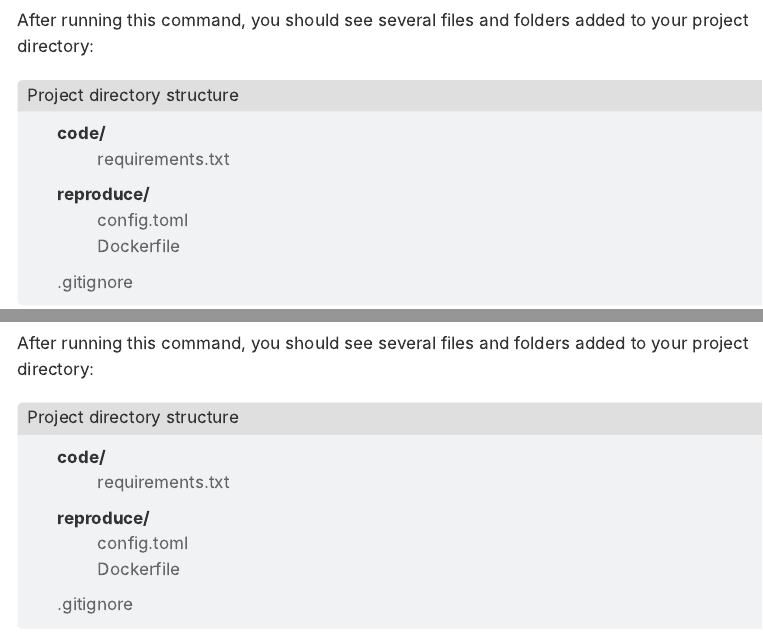
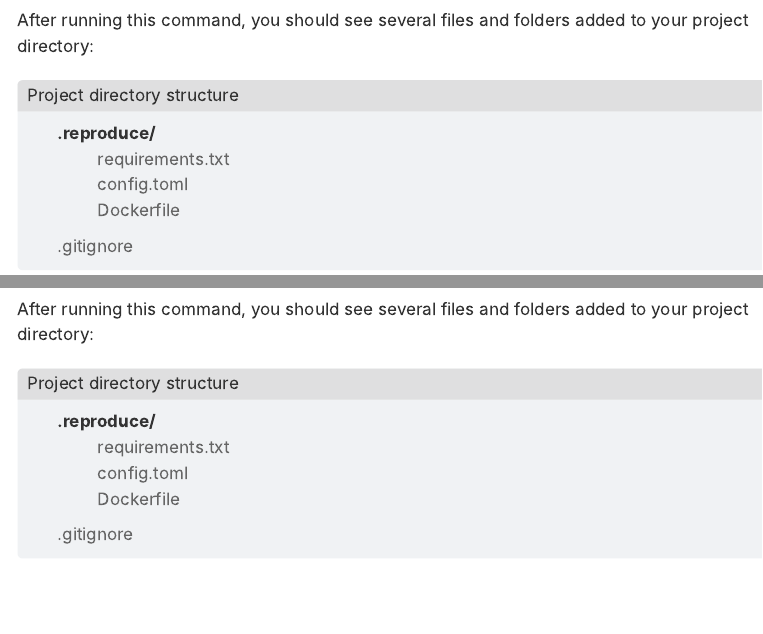
Before and after one commit to reproduce-work/rw-main-site, a Quarto document (quarto/docs/getting-started.qmd): the page in a window 1100 px wide, from 1970 px down, and a second part further down, joined at a grey line. Rendered offline with R 4.5, knitr and Pandoc in place of Quarto, with nearby package versions; menus at the side of the page are left out.

Commit message:
dir struct

```diff
--- a/quarto/docs/getting-started.qmd
+++ b/quarto/docs/getting-started.qmd
@@ -142,14 +142,11 @@ After running this command, you should see several files and folders added to yo
 <p>Project directory structure</p>
 </div>
 <ul>
-<li><span class="folder">code/</span>
+</li>
+</li>
+<li><span class="folder">.reproduce/</span>
 <ul>
 <li><span class="file">requirements.txt</span></li>
-</ul>
-</li>
-</li>
-<li><span class="folder">reproduce/</span>
-<ul>
 <li><span class="file">config.toml</span></li>
 <li><span class="file">Dockerfile</span></li>
 </ul>
@@ -198,20 +195,16 @@ rw init --sci-env=python
 
 After running this command, you should see several files and folders added to your project directory:
 
-
 <div class="tree">
 <div class="block-title">
 <p>Project directory structure</p>
 </div>
 <ul>
-<li><span class="folder">code/</span>
+</li>
+</li>
+<li><span class="folder">.reproduce/</span>
 <ul>
 <li><span class="file">requirements.txt</span></li>
-</ul>
-</li>
-</li>
-<li><span class="folder">reproduce/</span>
-<ul>
 <li><span class="file">config.toml</span></li>
 <li><span class="file">Dockerfile</span></li>
 </ul>
```
Also changed, not shown: quarto/.quarto/idx/docs/getting-started.qmd.json, quarto/docs/getting-started.qmd (10 more changed lines), 5 other files.
